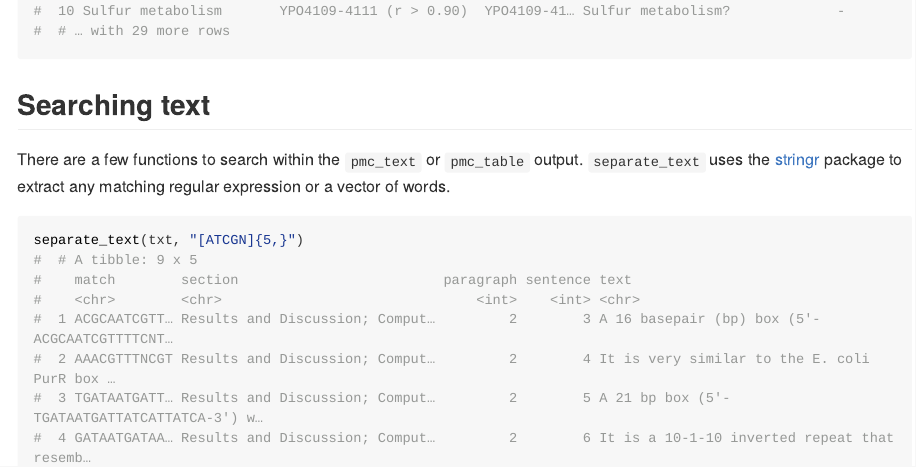
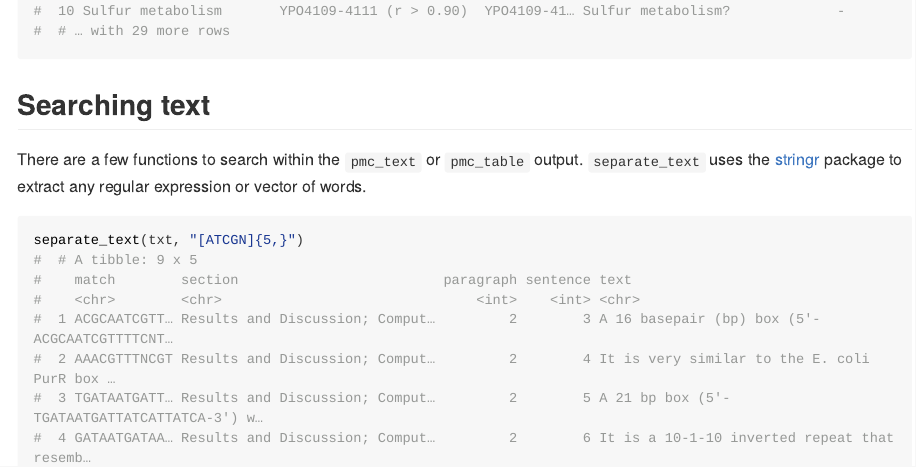
Before and after one commit to ropensci/tidypmc, an R Markdown document (README.Rmd): the page in a window 1100 px wide, from 3150 px down. The pictures show the output file README.html that the author committed with the source, opened offline; long lines of code are wrapped.

Commit message:
update README

````diff
--- a/README.Rmd
+++ b/README.Rmd
@@ -79,7 +79,7 @@
 ## Searching text
 
 There are a few functions to search within the `pmc_text` or `pmc_table` output.  `separate_text` uses the [stringr]
-package to extract any matching regular expression or a vector of words.
+package to extract any regular expression or vector of words.
 
 
 ```{r separate_text, echo=-1}
````
Also changed, not shown: README.html, README.md.
